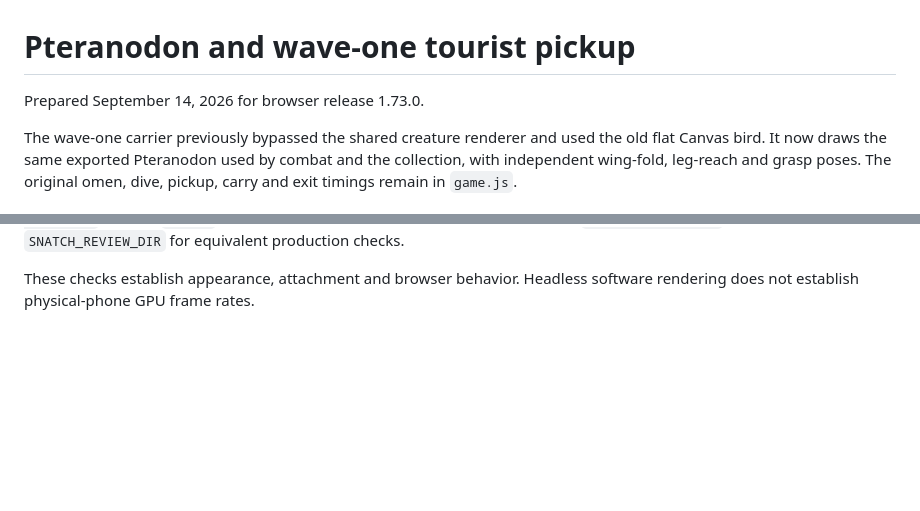
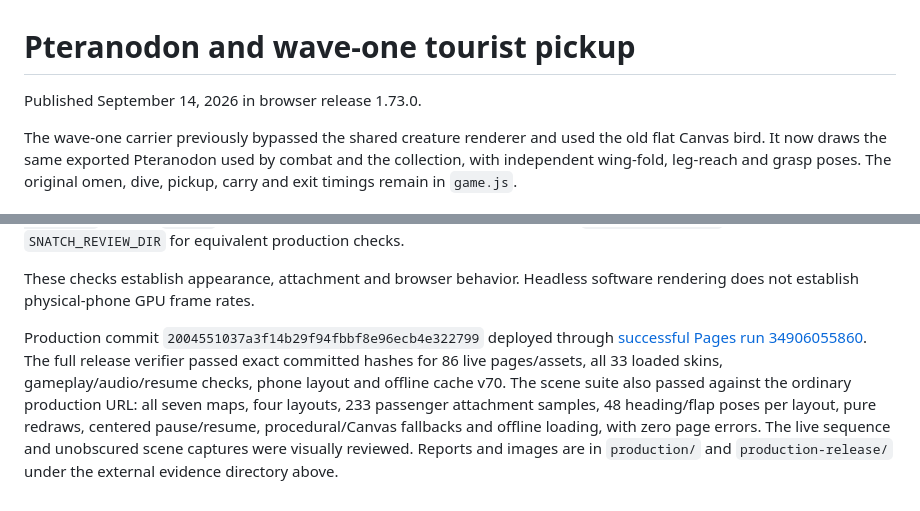
Before and after one commit to vibecodingmatt/dino-defense, a Markdown page: docs/WEB_PTERANODON_REVIEW.md, 2 parts joined by grey strips. GitHub-like rendering; blank space fills up the shorter version.

```diff
--- a/docs/WEB_PTERANODON_REVIEW.md
+++ b/docs/WEB_PTERANODON_REVIEW.md
@@ -1,6 +1,6 @@
 # Pteranodon and wave-one tourist pickup
 
-Prepared September 14, 2026 for browser release 1.73.0.
+Published September 14, 2026 in browser release 1.73.0.
 
 The wave-one carrier previously bypassed the shared creature renderer and used
 the old flat Canvas bird. It now draws the same exported Pteranodon used by
@@ -80,3 +80,14 @@ and `joinedSkin` was confirmed. Evidence in the external directory above include
 
 These checks establish appearance, attachment and browser behavior. Headless
 software rendering does not establish physical-phone GPU frame rates.
+
+Production commit `2004551037a3f14b29f94fbbf8e96ecb4e322799` deployed through
+[successful Pages run 34906055860](https://github.com/vibecodingmatt/dino-defense/actions/runs/34906055860).
+The full release verifier passed exact committed hashes for 86 live pages/assets,
+all 33 loaded skins, gameplay/audio/resume checks, phone layout and offline
+cache v70. The scene suite also passed against the ordinary production URL:
+all seven maps, four layouts, 233 passenger attachment samples, 48 heading/flap
+poses per layout, pure redraws, centered pause/resume, procedural/Canvas fallbacks
+and offline loading, with zero page errors. The live sequence and unobscured
+scene captures were visually reviewed. Reports and images are in `production/`
+and `production-release/` under the external evidence directory above.
```
Also changed, not shown: docs/WEB_ORIENTATION.md (+18 -6 lines).
